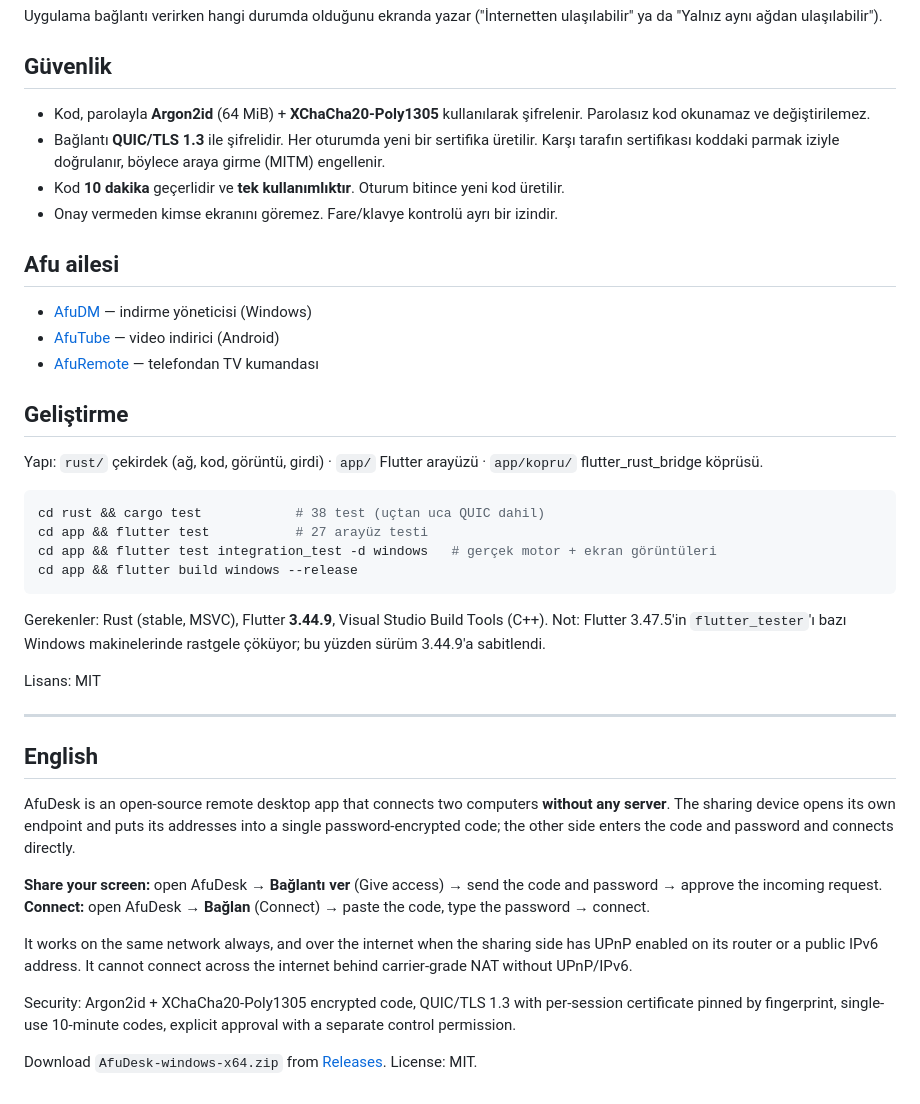
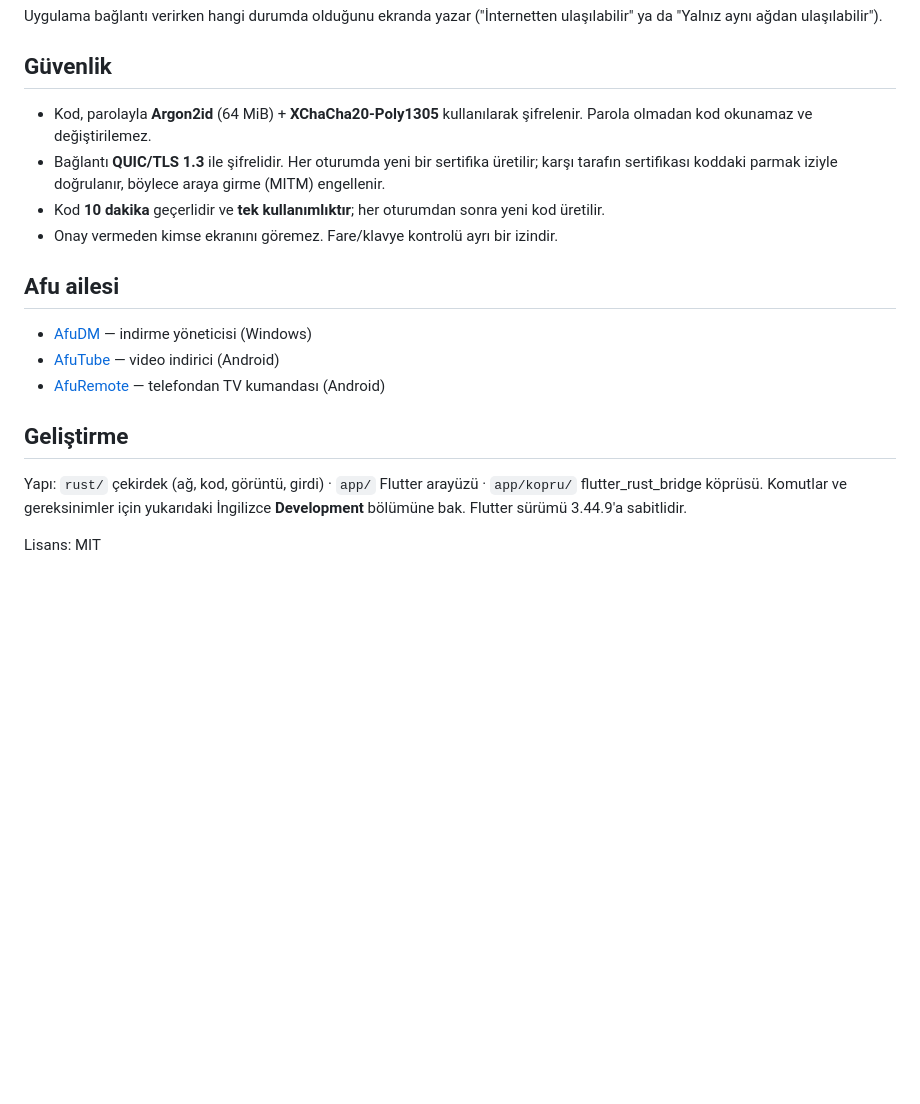
Before and after one commit to pirncedark/afudesk, a Markdown page: README.md, the part around one of its changes. Drawn GitHub-style; blank space fills up the shorter version.

````diff
--- a/README.md
+++ b/README.md
@@ -43,43 +108,19 @@ Uygulama bağlantı verirken hangi durumda olduğunu ekranda yazar ("İnternette
 
 ## Güvenlik
 
-- Kod, parolayla **Argon2id** (64 MiB) + **XChaCha20‑Poly1305** kullanılarak şifrelenir. Parolasız kod okunamaz ve değiştirilemez.
-- Bağlantı **QUIC/TLS 1.3** ile şifrelidir. Her oturumda yeni bir sertifika üretilir. Karşı tarafın sertifikası koddaki parmak iziyle doğrulanır, böylece araya girme (MITM) engellenir.
-- Kod **10 dakika** geçerlidir ve **tek kullanımlıktır**. Oturum bitince yeni kod üretilir.
+- Kod, parolayla **Argon2id** (64 MiB) + **XChaCha20‑Poly1305** kullanılarak şifrelenir. Parola olmadan kod okunamaz ve değiştirilemez.
+- Bağlantı **QUIC/TLS 1.3** ile şifrelidir. Her oturumda yeni bir sertifika üretilir; karşı tarafın sertifikası koddaki parmak iziyle doğrulanır, böylece araya girme (MITM) engellenir.
+- Kod **10 dakika** geçerlidir ve **tek kullanımlıktır**; her oturumdan sonra yeni kod üretilir.
 - Onay vermeden kimse ekranını göremez. Fare/klavye kontrolü ayrı bir izindir.
 
 ## Afu ailesi
 
 - [AfuDM](https://github.com/pirncedark/AfuDM) — indirme yöneticisi (Windows)
 - [AfuTube](https://github.com/pirncedark/AfuDM/releases?q=afutube) — video indirici (Android)
-- [AfuRemote](https://github.com/pirncedark/AfuRemote) — telefondan TV kumandası
+- [AfuRemote](https://github.com/pirncedark/AfuRemote) — telefondan TV kumandası (Android)
 
 ## Geliştirme
 
-Yapı: `rust/` çekirdek (ağ, kod, görüntü, girdi) · `app/` Flutter arayüzü · `app/kopru/` flutter_rust_bridge köprüsü.
-
-```bash
-cd rust && cargo test            # 38 test (uçtan uca QUIC dahil)
-cd app && flutter test           # 27 arayüz testi
-cd app && flutter test integration_test -d windows   # gerçek motor + ekran görüntüleri
-cd app && flutter build windows --release
-```
-
-Gerekenler: Rust (stable, MSVC), Flutter **3.44.9**, Visual Studio Build Tools (C++). Not: Flutter 3.47.5'in `flutter_tester`'ı bazı Windows makinelerinde rastgele çöküyor; bu yüzden sürüm 3.44.9'a sabitlendi.
+Yapı: `rust/` çekirdek (ağ, kod, görüntü, girdi) · `app/` Flutter arayüzü · `app/kopru/` flutter_rust_bridge köprüsü. Komutlar ve gereksinimler için yukarıdaki İngilizce **Development** bölümüne bak. Flutter sürümü 3.44.9'a sabitlidir.
 
 Lisans: MIT
-
----
-
-## English
-
-AfuDesk is an open-source remote desktop app that connects two computers **without any server**. The sharing device opens its own endpoint and puts its addresses into a single password-encrypted code; the other side enters the code and password and connects directly.
-
-**Share your screen:** open AfuDesk → **Bağlantı ver** (Give access) → send the code and password → approve the incoming request.
-**Connect:** open AfuDesk → **Bağlan** (Connect) → paste the code, type the password → connect.
-
-It works on the same network always, and over the internet when the sharing side has UPnP enabled on its router or a public IPv6 address. It cannot connect across the internet behind carrier-grade NAT without UPnP/IPv6.
-
-Security: Argon2id + XChaCha20-Poly1305 encrypted code, QUIC/TLS 1.3 with per-session certificate pinned by fingerprint, single-use 10-minute codes, explicit approval with a separate control permission.
-
-Download `AfuDesk-windows-x64.zip` from [Releases](https://github.com/pirncedark/afudesk/releases). License: MIT.
````
Also changed, not shown: other parts of README.md (+76 -11 lines).
